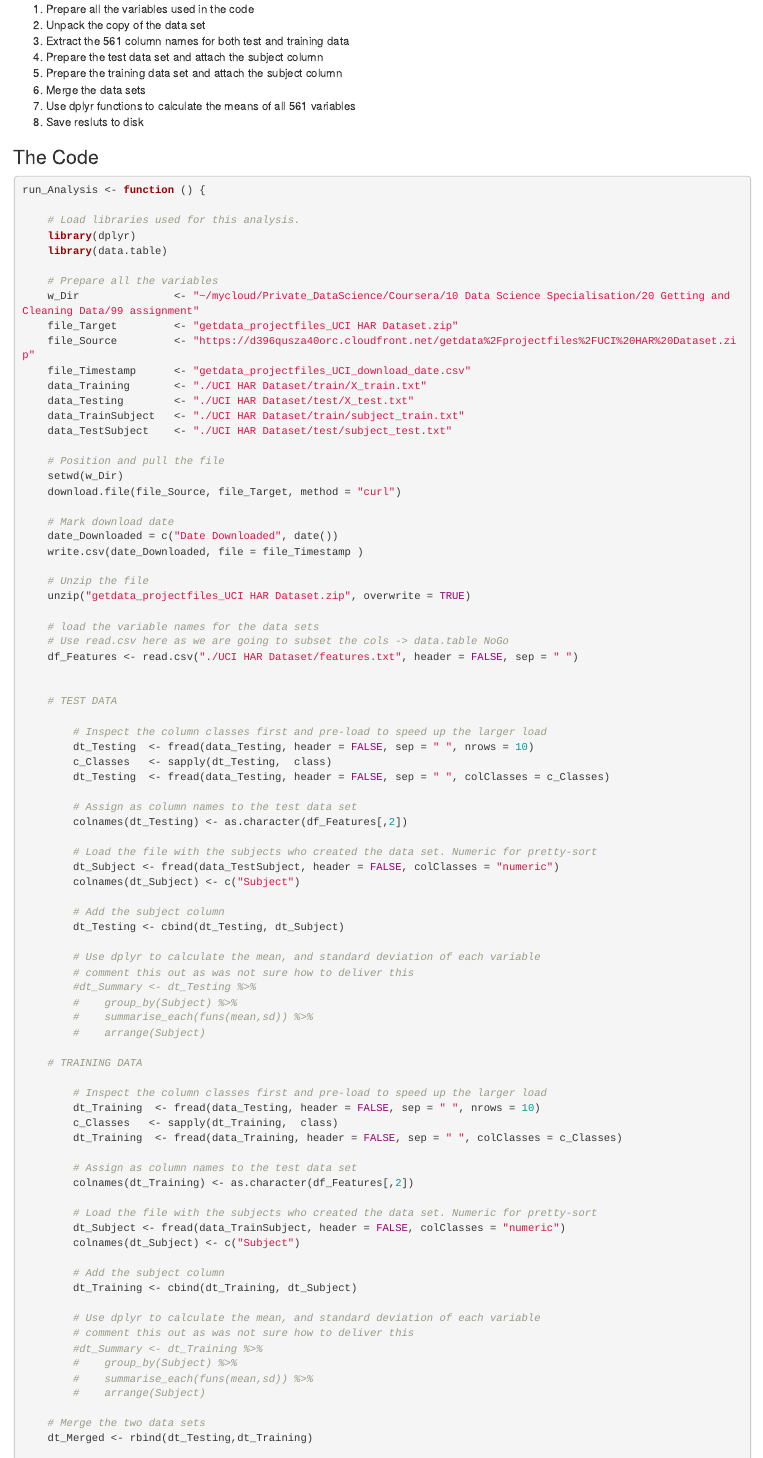
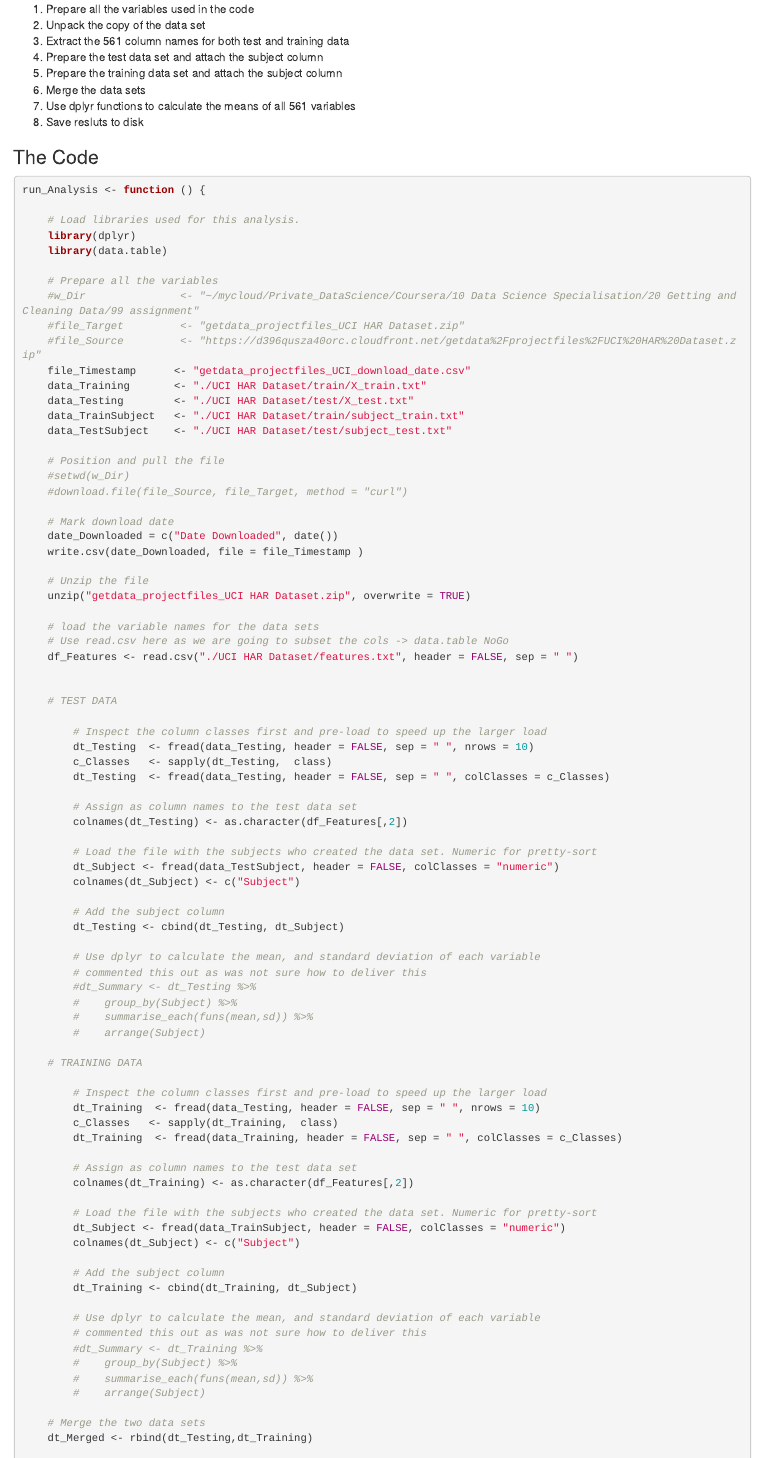
Before and after one commit to bjoernsteffens/getcleandata, an R Markdown document (README.Rmd): the page in a window 1100 px wide, from 1560 px down. Rendered offline with R 4.5, knitr and Pandoc, with nearby package versions.

Commit message:
Final edits for submission

```diff
--- a/README.Rmd
+++ b/README.Rmd
@@ -104,9 +102,9 @@ run_Analysis <- function () {
     library(data.table)
 
     # Prepare all the variables
-    w_Dir               <- "~/mycloud/Private_DataScience/Coursera/10 Data Science Specialisation/20 Getting and Cleaning Data/99 assignment"
-    file_Target         <- "getdata_projectfiles_UCI HAR Dataset.zip"
-    file_Source         <- "https://d396qusza40orc.cloudfront.net/getdata%2Fprojectfiles%2FUCI%20HAR%20Dataset.zip"
+    #w_Dir               <- "~/mycloud/Private_DataScience/Coursera/10 Data Science Specialisation/20 Getting and Cleaning Data/99 assignment"
+    #file_Target         <- "getdata_projectfiles_UCI HAR Dataset.zip"
+    #file_Source         <- "https://d396qusza40orc.cloudfront.net/getdata%2Fprojectfiles%2FUCI%20HAR%20Dataset.zip"
     file_Timestamp      <- "getdata_projectfiles_UCI_download_date.csv"
     data_Training       <- "./UCI HAR Dataset/train/X_train.txt"
     data_Testing        <- "./UCI HAR Dataset/test/X_test.txt"
@@ -114,8 +112,8 @@ run_Analysis <- function () {
     data_TestSubject    <- "./UCI HAR Dataset/test/subject_test.txt"
 
     # Position and pull the file
-    setwd(w_Dir)
-    download.file(file_Source, file_Target, method = "curl")
+    #setwd(w_Dir)
+    #download.file(file_Source, file_Target, method = "curl")
 
     # Mark download date
     date_Downloaded = c("Date Downloaded", date())
@@ -147,7 +145,7 @@ run_Analysis <- function () {
         dt_Testing <- cbind(dt_Testing, dt_Subject)
 
         # Use dplyr to calculate the mean, and standard deviation of each variable
-        # comment this out as was not sure how to deliver this
+        # commented this out as was not sure how to deliver this
         #dt_Summary <- dt_Testing %>%
         #    group_by(Subject) %>%
         #    summarise_each(funs(mean,sd)) %>%
@@ -171,7 +169,7 @@ run_Analysis <- function () {
         dt_Training <- cbind(dt_Training, dt_Subject)
 
         # Use dplyr to calculate the mean, and standard deviation of each variable
-        # comment this out as was not sure how to deliver this
+        # commented this out as was not sure how to deliver this
         #dt_Summary <- dt_Training %>%
         #    group_by(Subject) %>%
         #    summarise_each(funs(mean,sd)) %>%
```
Also changed, not shown: run_analysis.R (+2 -4 lines), README.html, README.Rmd (4 more changed lines).
